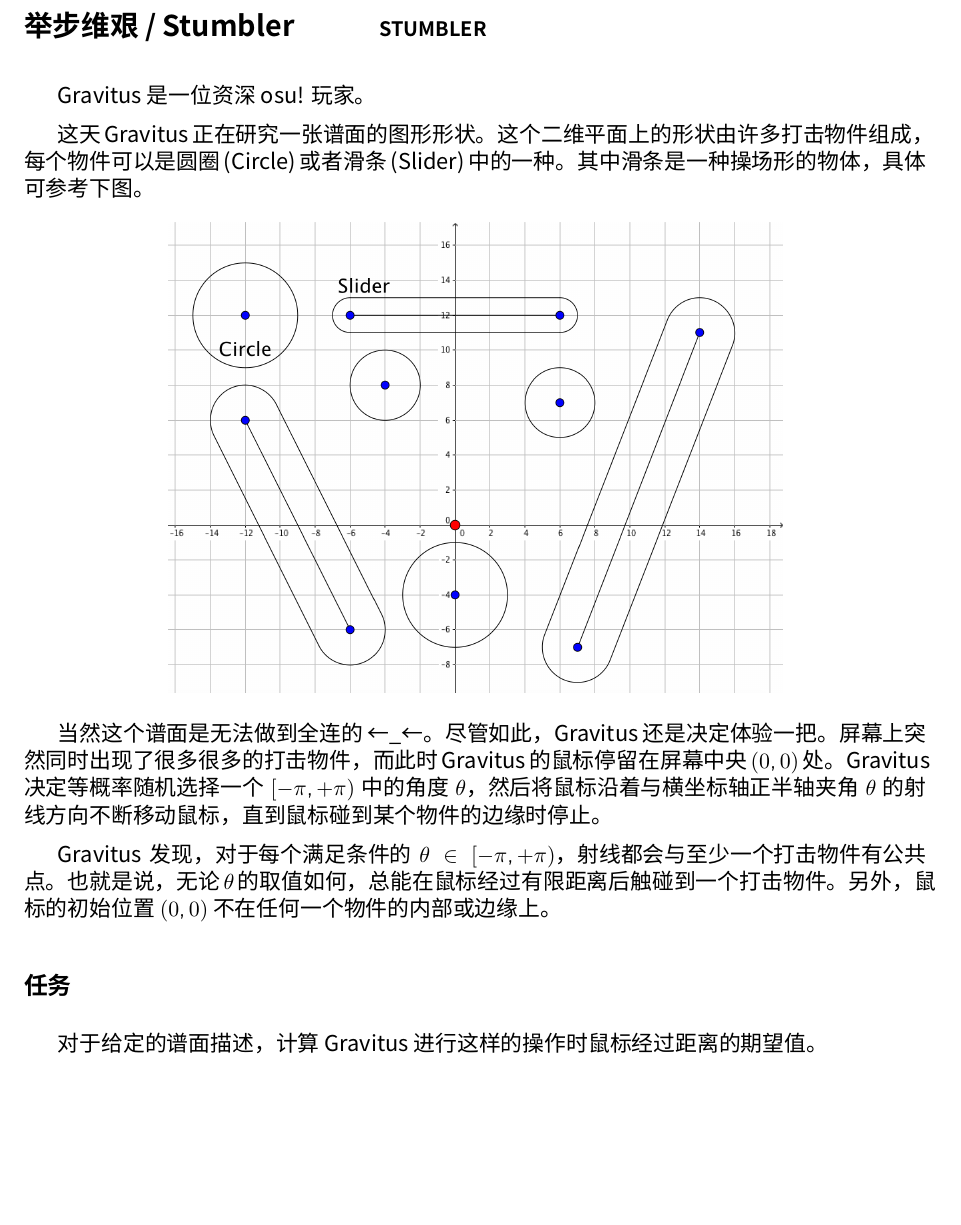
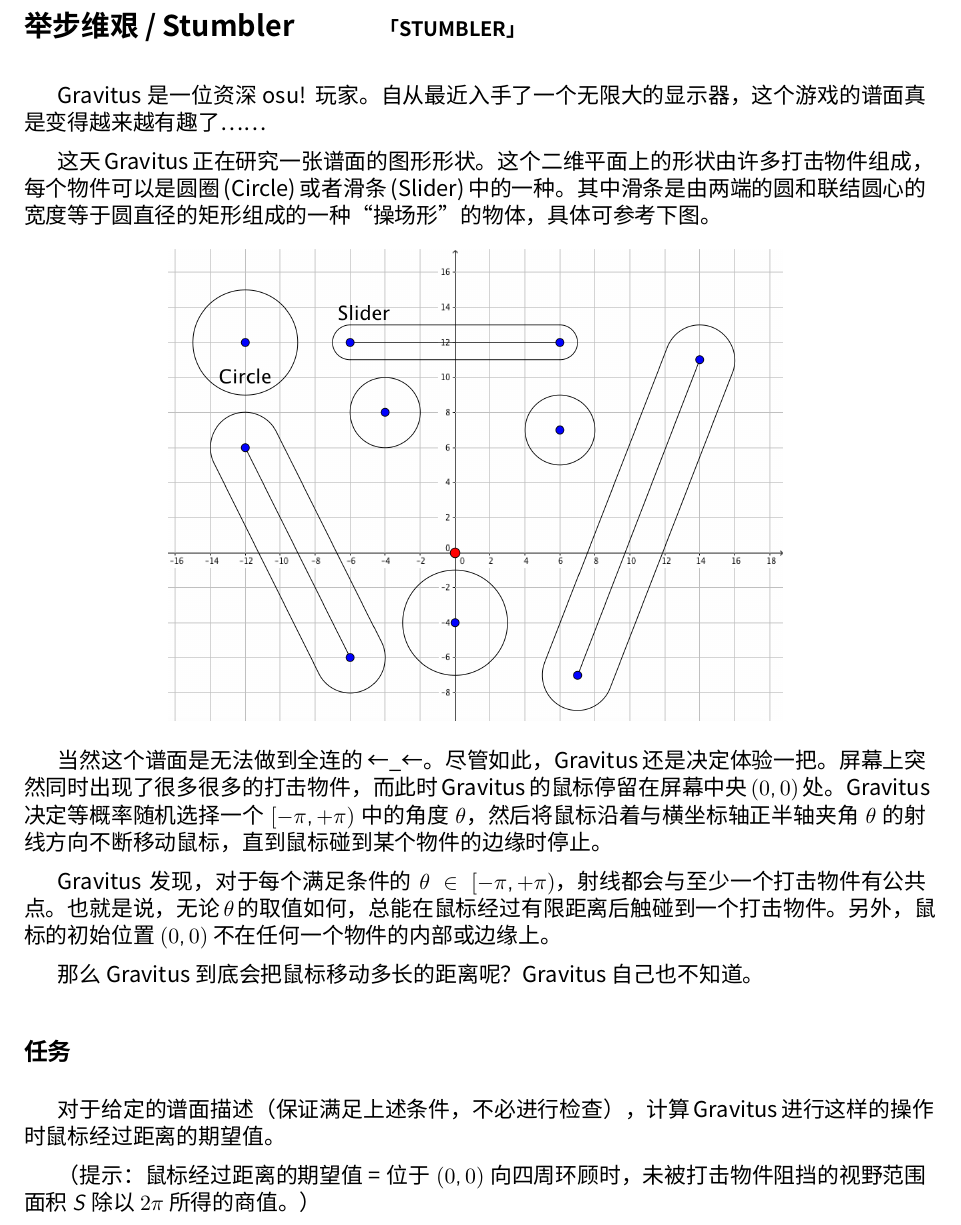
Before and after one commit to hsefz2018/hushup, a LaTeX document (STUMBLER/text/stumbler.tex): part of page 1 of 3, cut so that both start at the same text, the shorter picture padded with empty space. Compiled offline with XeLaTeX; a missing font is replaced by an installed copy or a similar font.

Commit message:
Polish statement for STUMBLER

```diff
--- a/STUMBLER/text/stumbler.tex
+++ b/STUMBLER/text/stumbler.tex
@@ -15,11 +15,13 @@
 \setmonofont{Source Code Pro}
 
 \begin{document}
-\section*{举步维艰 / Stumbler \makebox[2.5em]{} \small{STUMBLER}}
-Gravitus 是一位资深 osu! 玩家。
+\section*{举步维艰 / Stumbler \makebox[2.5em]{} \small{「STUMBLER」}}
+Gravitus 是一位资深 osu! 玩家。%
+自从最近入手了一个无限大的显示器，这个游戏的谱面真是变得越来越有趣了……
 
 这天 Gravitus 正在研究一张谱面的图形形状。这个二维平面上的形状由许多打击物件组成，%
-每个物件可以是圆圈 (Circle) 或者滑条 (Slider) 中的一种。其中滑条是一种操场形的物体，具体可参考下图。
+每个物件可以是圆圈 (Circle) 或者滑条 (Slider) 中的一种。其中滑条是%
+由两端的圆和联结圆心的宽度等于圆直径的矩形组成的一种“操场形”的物体，具体可参考下图。
 
 \begin{figure}[h]\centering
 \includegraphics[scale=0.2]{desc.png}
@@ -34,8 +36,14 @@ Gravitus 发现，对于每个满足条件的 $\theta \in [-\pi, +\pi)$，射线
 公共点。也就是说，无论 $\theta$ 的取值如何，总能在鼠标经过有限距离后触碰到一个打击物件。%
 另外，鼠标的初始位置 $(0, 0)$ 不在任何一个物件的内部或边缘上。
 
+那么 Gravitus 到底会把鼠标移动多长的距离呢？Gravitus 自己也不知道。
+
 \subsection*{任务}
-对于给定的谱面描述，计算 Gravitus 进行这样的操作时鼠标经过距离的期望值。
+对于给定的谱面描述（保证满足上述条件，不必进行检查），%
+计算 Gravitus 进行这样的操作时鼠标经过距离的期望值。
+
+（提示：鼠标经过距离的期望值 = 位于 $(0,0)$ 向四周环顾时，%
+未被打击物件阻挡的视野范围面积 $S$ 除以 $2\pi$ 所得的商值。）
 
 \subsection*{输入 \makebox[0.5em]{} \small{stumbler.in}}
 \begin{itemize}
```
Also changed, not shown: STUMBLER/text/stumbler.tex (4 more changed lines).
